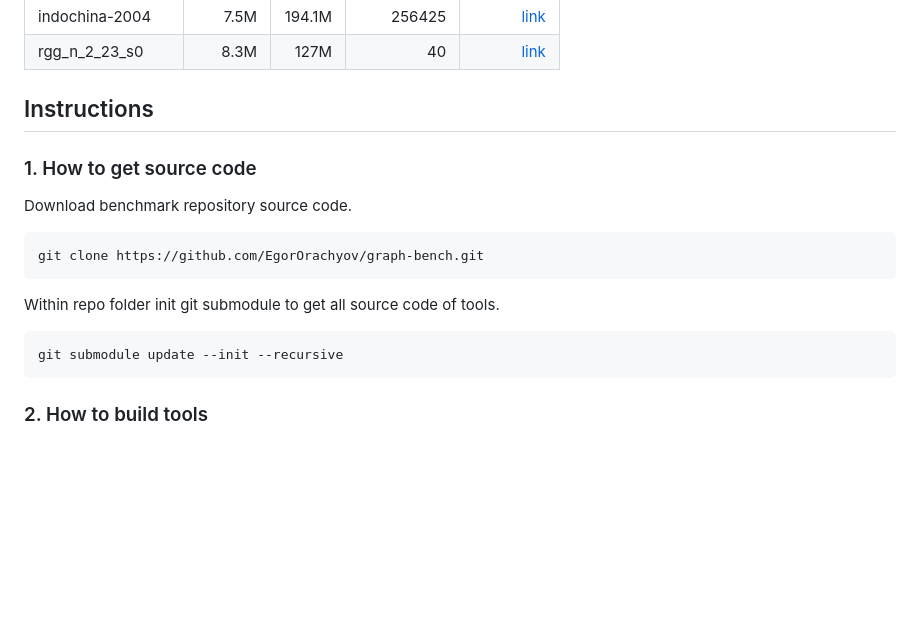
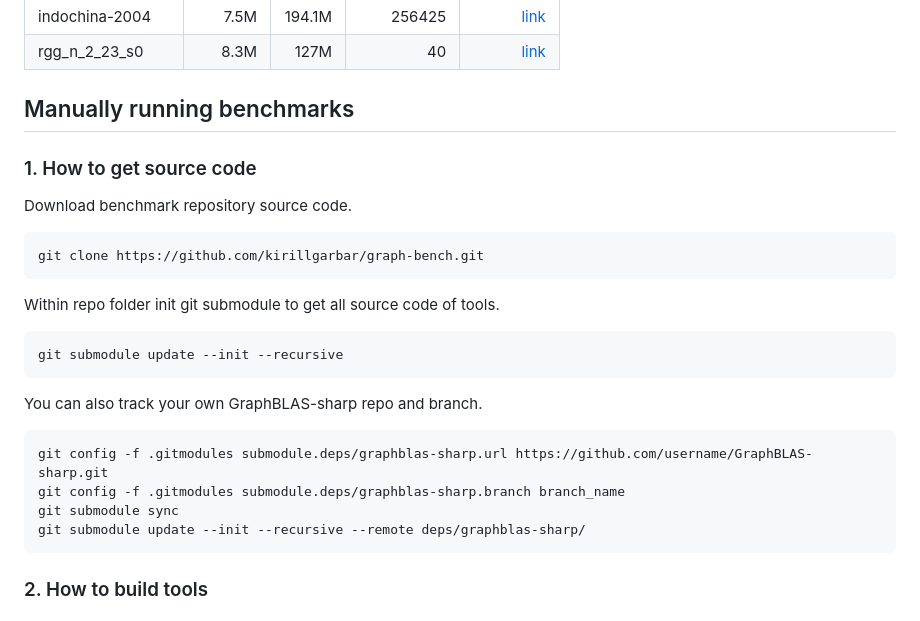
Before and after one commit to kirillgarbar/graph-bench, a Markdown page: README.md, the part around one of its changes. GitHub-like rendering; blank space fills up the shorter version.

````diff
--- a/README.md
+++ b/README.md
@@ -29,20 +29,29 @@ Benchmarks suite for performance study of various graph analysis frameworks for
 | indochina-2004    |     7.5M | 194.1M |     256425 |         [link](https://suitesparse-collection-website.herokuapp.com/MM/LAW/indochina-2004.tar.gz) |
 | rgg_n_2_23_s0     |     8.3M |   127M |         40 |     [link](https://suitesparse-collection-website.herokuapp.com/MM/DIMACS10/rgg_n_2_23_s0.tar.gz) |
 
-## Instructions
+## Manually running benchmarks
 
 ### 1. How to get source code
 
 Download benchmark repository source code.
 
 ```shell
-git clone https://github.com/EgorOrachyov/graph-bench.git
+git clone https://github.com/kirillgarbar/graph-bench.git
 ```
 
 Within repo folder init git submodule to get all source code of tools.
 
 ```shell
 git submodule update --init --recursive
+```
+
+You can also track your own GraphBLAS-sharp repo and branch.
+
+```shell
+git config -f .gitmodules submodule.deps/graphblas-sharp.url https://github.com/username/GraphBLAS-sharp.git
+git config -f .gitmodules submodule.deps/graphblas-sharp.branch branch_name
+git submodule sync
+git submodule update --init --recursive --remote deps/graphblas-sharp/
 ```
 
 ### 2. How to build tools
````
Also changed, not shown: other parts of README.md (+58 -0 lines).
